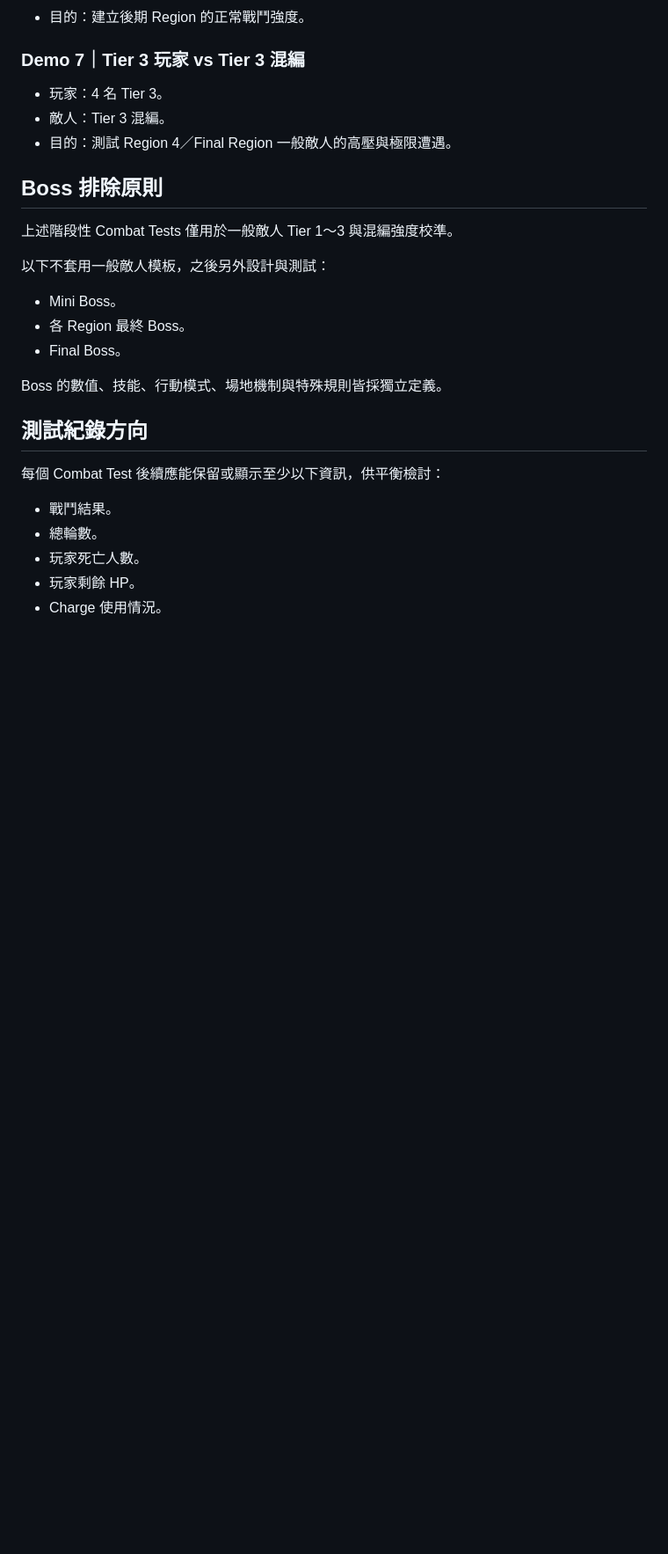
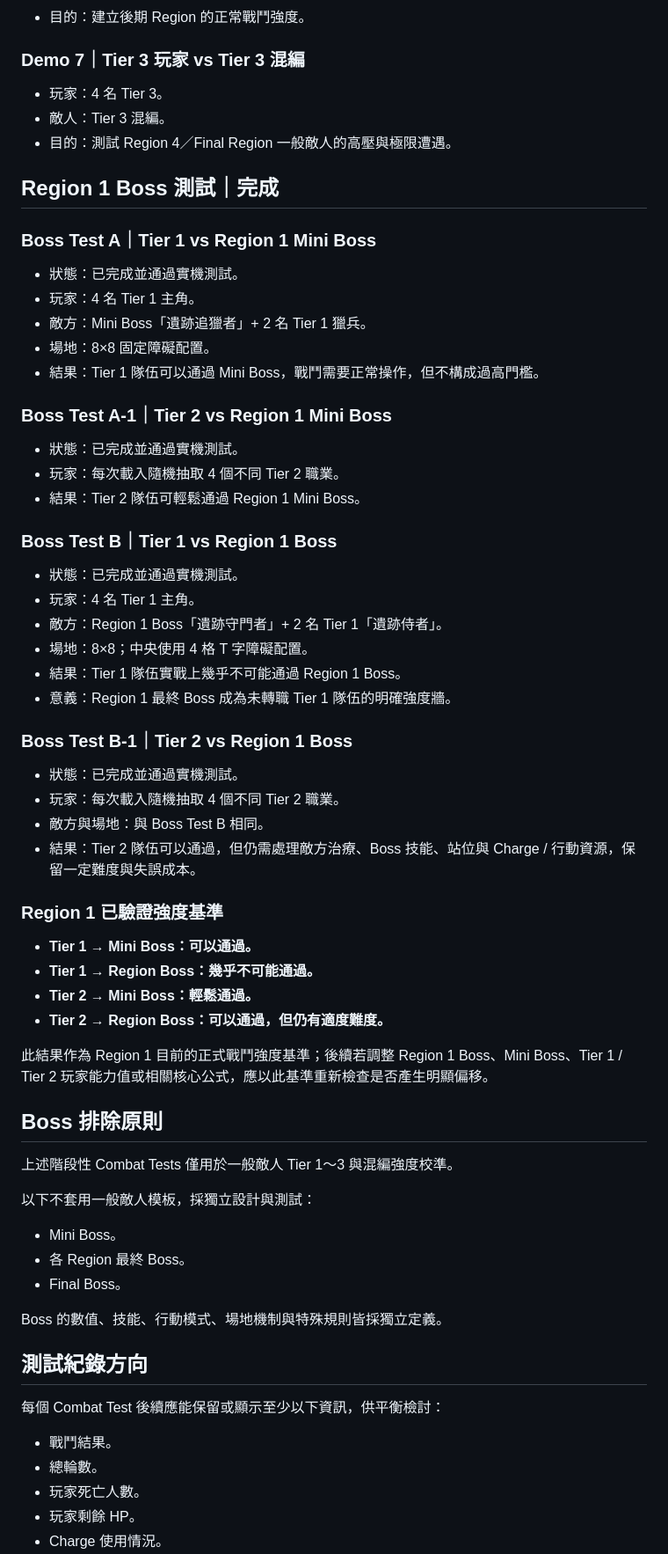
Before and after one commit to JohnnyMilk/legacy-collector-game-design, a Markdown page: docs/development/combat-test-index.md, the part around the change. Shown at 88% size. GitHub-like rendering; blank space fills up the shorter version.

Commit message:
Sync Region 1 boss test completion and balance baseline

```diff
--- a/docs/development/combat-test-index.md
+++ b/docs/development/combat-test-index.md
@@ -163,11 +163,52 @@ HTML 測試索引沿用主頁狀態表示：
 - 敵人：Tier 3 混編。
 - 目的：測試 Region 4／Final Region 一般敵人的高壓與極限遭遇。
 
+## Region 1 Boss 測試｜完成
+
+### Boss Test A｜Tier 1 vs Region 1 Mini Boss
+
+- 狀態：已完成並通過實機測試。
+- 玩家：4 名 Tier 1 主角。
+- 敵方：Mini Boss「遺跡追獵者」+ 2 名 Tier 1 獵兵。
+- 場地：8×8 固定障礙配置。
+- 結果：Tier 1 隊伍可以通過 Mini Boss，戰鬥需要正常操作，但不構成過高門檻。
+
+### Boss Test A-1｜Tier 2 vs Region 1 Mini Boss
+
+- 狀態：已完成並通過實機測試。
+- 玩家：每次載入隨機抽取 4 個不同 Tier 2 職業。
+- 結果：Tier 2 隊伍可輕鬆通過 Region 1 Mini Boss。
+
+### Boss Test B｜Tier 1 vs Region 1 Boss
+
+- 狀態：已完成並通過實機測試。
+- 玩家：4 名 Tier 1 主角。
+- 敵方：Region 1 Boss「遺跡守門者」+ 2 名 Tier 1「遺跡侍者」。
+- 場地：8×8；中央使用 4 格 T 字障礙配置。
+- 結果：Tier 1 隊伍實戰上幾乎不可能通過 Region 1 Boss。
+- 意義：Region 1 最終 Boss 成為未轉職 Tier 1 隊伍的明確強度牆。
+
+### Boss Test B-1｜Tier 2 vs Region 1 Boss
+
+- 狀態：已完成並通過實機測試。
+- 玩家：每次載入隨機抽取 4 個不同 Tier 2 職業。
+- 敵方與場地：與 Boss Test B 相同。
+- 結果：Tier 2 隊伍可以通過，但仍需處理敵方治療、Boss 技能、站位與 Charge / 行動資源，保留一定難度與失誤成本。
+
+### Region 1 已驗證強度基準
+
+- **Tier 1 → Mini Boss：可以通過。**
+- **Tier 1 → Region Boss：幾乎不可能通過。**
+- **Tier 2 → Mini Boss：輕鬆通過。**
+- **Tier 2 → Region Boss：可以通過，但仍有適度難度。**
+
+此結果作為 Region 1 目前的正式戰鬥強度基準；後續若調整 Region 1 Boss、Mini Boss、Tier 1 / Tier 2 玩家能力值或相關核心公式，應以此基準重新檢查是否產生明顯偏移。
+
 ## Boss 排除原則
 
 上述階段性 Combat Tests 僅用於一般敵人 Tier 1～3 與混編強度校準。
 
-以下不套用一般敵人模板，之後另外設計與測試：
+以下不套用一般敵人模板，採獨立設計與測試：
 
 - Mini Boss。
 - 各 Region 最終 Boss。
```
